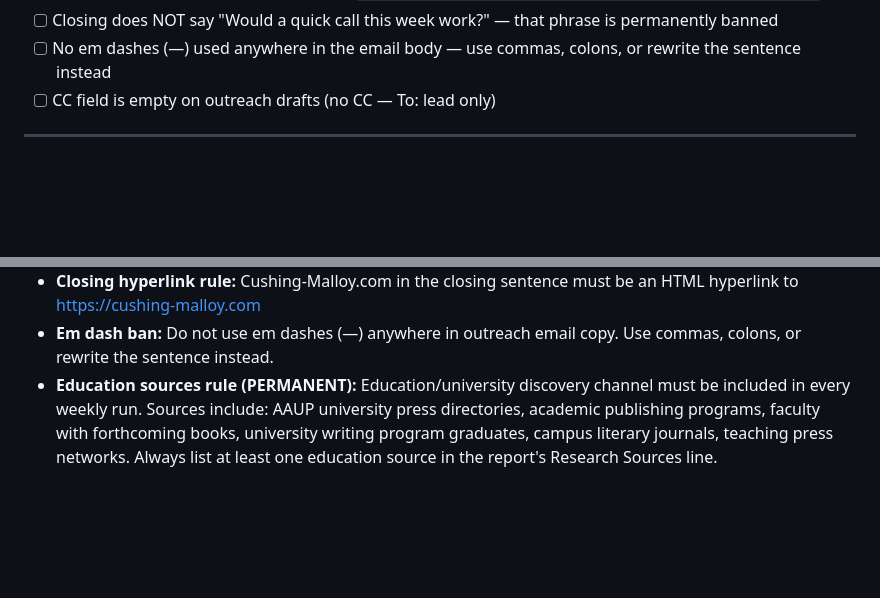
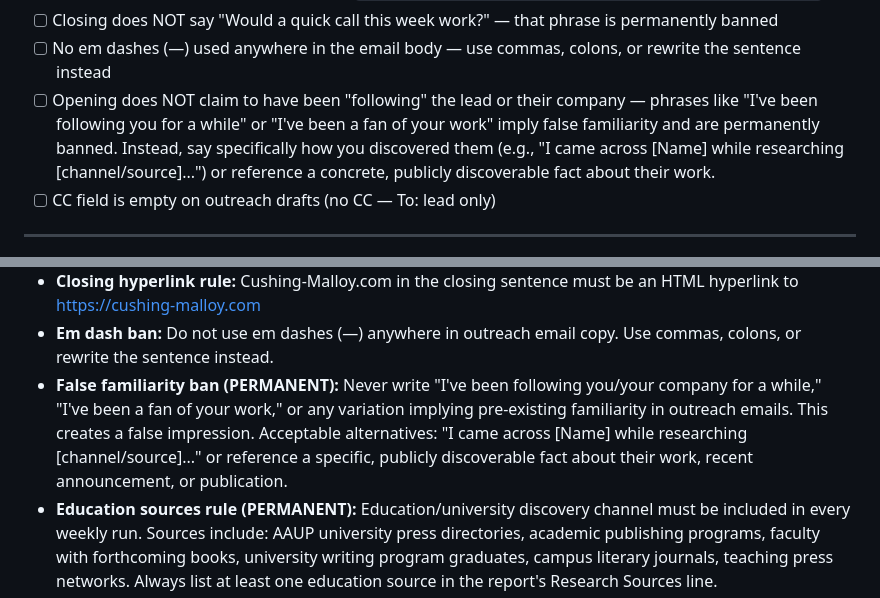
Before and after one commit to dylanfostercoxgp/Cushing-Malloy-Leads, a Markdown page: WEEKLY-PROCESS.md, 2 parts joined by grey strips. GitHub-like rendering; blank space fills up the shorter version.

Commit message:
Add false familiarity ban to outreach email rules (WEEKLY-PROCESS.md)

```diff
--- a/WEEKLY-PROCESS.md
+++ b/WEEKLY-PROCESS.md
@@ -407,6 +407,7 @@ Warm regards,
 - [ ] Closing hyperlinks Cushing-Malloy.com: `<a href="https://cushing-malloy.com">Cushing-Malloy.com</a>`
 - [ ] Closing does NOT say "Would a quick call this week work?" — that phrase is permanently banned
 - [ ] No em dashes (—) used anywhere in the email body — use commas, colons, or rewrite the sentence instead
+- [ ] Opening does NOT claim to have been "following" the lead or their company — phrases like "I've been following you for a while" or "I've been a fan of your work" imply false familiarity and are permanently banned. Instead, say specifically how you discovered them (e.g., "I came across [Name] while researching [channel/source]...") or reference a concrete, publicly discoverable fact about their work.
 - [ ] CC field is empty on outreach drafts (no CC — To: lead only)
 
 ---
@@ -612,6 +613,7 @@ Cushing-Malloy/
 - **Report routing:** To: ccushing@cushing-malloy.com | CC: tlitty@cushing-malloy.com, jdimauro@cushing-malloy.com | BCC: dylan@coxgp.com, rodrick@coxgp.com
 - **Closing hyperlink rule:** Cushing-Malloy.com in the closing sentence must be an HTML hyperlink to https://cushing-malloy.com
 - **Em dash ban:** Do not use em dashes (—) anywhere in outreach email copy. Use commas, colons, or rewrite the sentence instead.
+- **False familiarity ban (PERMANENT):** Never write "I've been following you/your company for a while," "I've been a fan of your work," or any variation implying pre-existing familiarity in outreach emails. This creates a false impression. Acceptable alternatives: "I came across [Name] while researching [channel/source]..." or reference a specific, publicly discoverable fact about their work, recent announcement, or publication.
 - **Education sources rule (PERMANENT):** Education/university discovery channel must be included in every weekly run. Sources include: AAUP university press directories, academic publishing programs, faculty with forthcoming books, university writing program graduates, campus literary journals, teaching press networks. Always list at least one education source in the report's Research Sources line.
 - **Dashboard password rule (PERMANENT):** Every report email must include the dashboard password immediately below the View Full Dashboard button. Password is: `Cushingmalloyleads`. HTML: `<p style="text-align:center;font-size:12px;color:#777;margin:6px 0 0 0;">Password: <strong>Cushingmalloyleads</strong></p>`
 - **Dashboard file location:** `/mnt/Dashboard/cushing-malloy-lead-dashboard.html`
```
